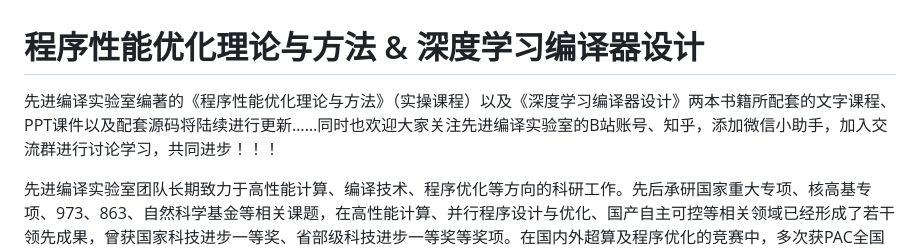
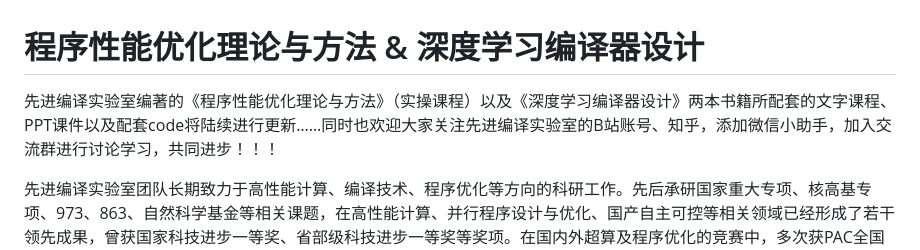
Before and after one commit to AdvancedCompiler/AdvancedCompiler, a Markdown page: README.md, the part around one of its changes. Drawn GitHub-style.

```diff
--- a/README.md
+++ b/README.md
@@ -1,5 +1,5 @@
 # 程序性能优化理论与方法 & 深度学习编译器设计
-先进编译实验室编著的《程序性能优化理论与方法》（实操课程）以及《深度学习编译器设计》两本书籍所配套的文字课程、PPT课件以及配套源码将陆续进行更新……同时也欢迎大家关注先进编译实验室的B站账号、知乎，添加微信小助手，加入交流群进行讨论学习，共同进步！！！
+先进编译实验室编著的《程序性能优化理论与方法》（实操课程）以及《深度学习编译器设计》两本书籍所配套的文字课程、PPT课件以及配套code将陆续进行更新……同时也欢迎大家关注先进编译实验室的B站账号、知乎，添加微信小助手，加入交流群进行讨论学习，共同进步！！！
 
 先进编译实验室团队长期致力于高性能计算、编译技术、程序优化等方向的科研工作。先后承研国家重大专项、核高基专项、973、863、自然科学基金等相关课题，在高性能计算、并行程序设计与优化、国产自主可控等相关领域已经形成了若干领先成果，曾获国家科技进步一等奖、省部级科技进步一等奖等奖项。在国内外超算及程序优化的竞赛中，多次获PAC全国并行应用挑战赛优化金奖、银奖、铜奖，ASC世界大学生超级计算机竞赛一等奖、二等奖、卓越奖，CPC国产并行应用挑战赛银奖、铜奖，IPCC-ACM中国国际并行计算挑战赛二等奖等。
 
```
Also changed, not shown: other parts of README.md (+11 -11 lines).
